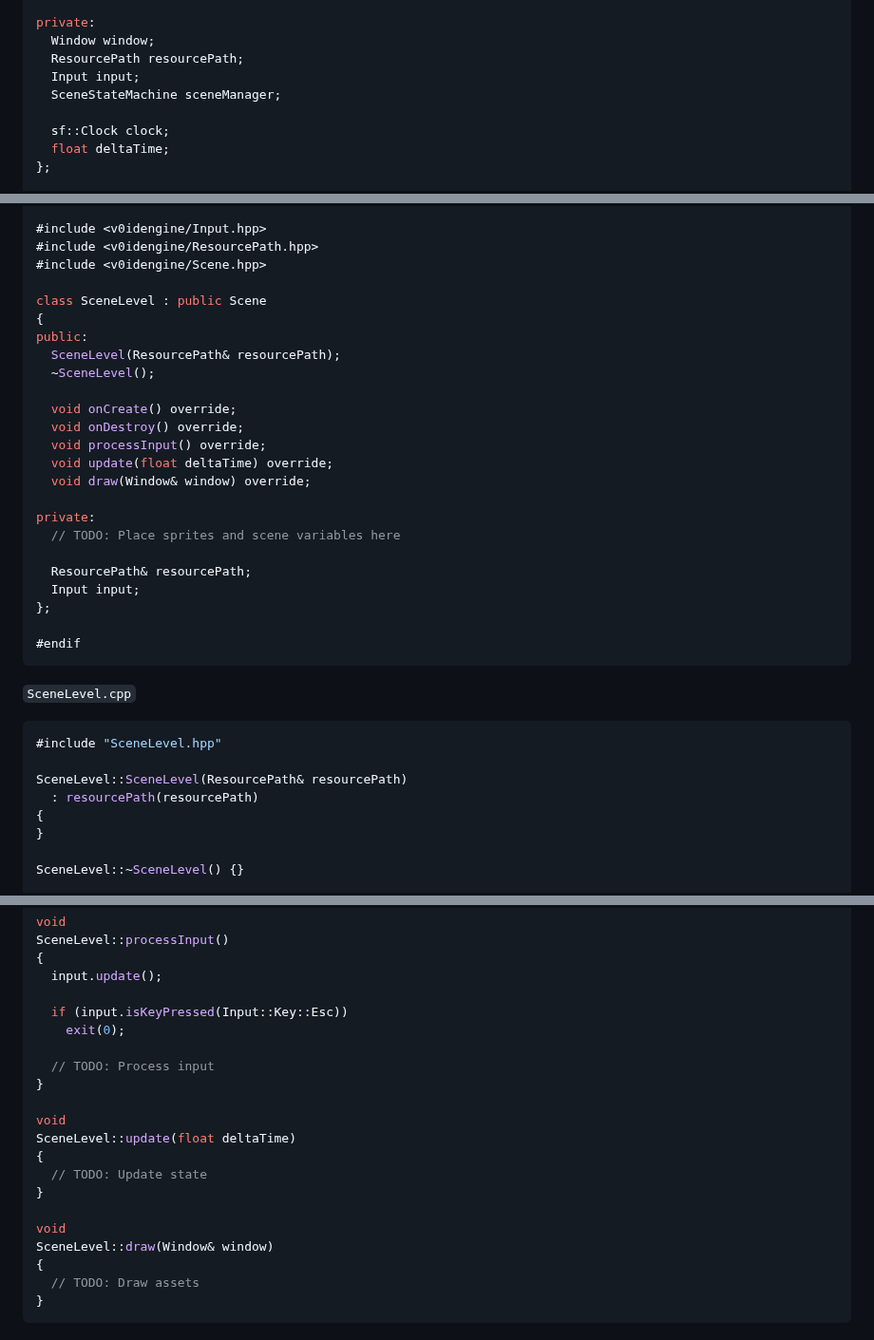
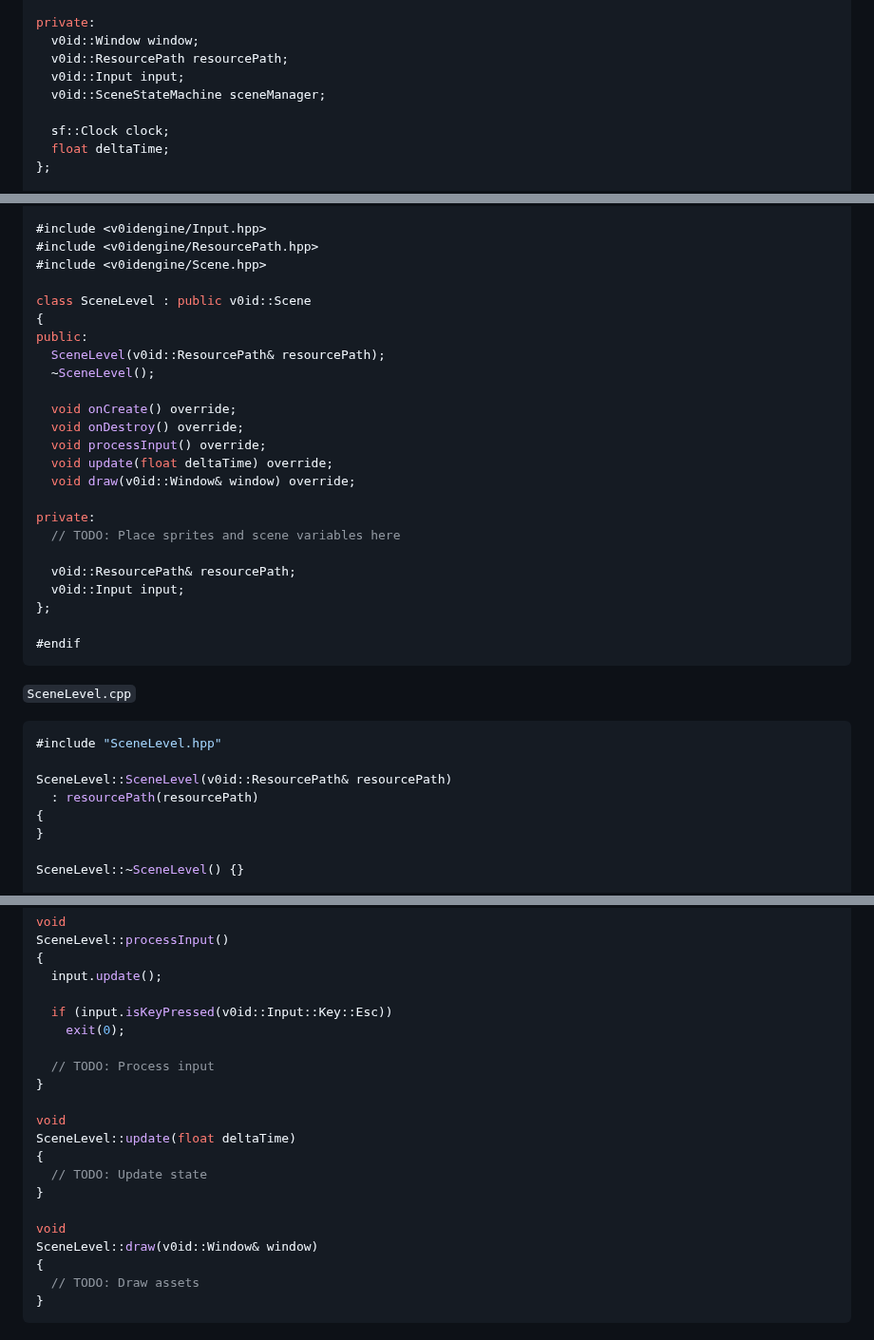
Before and after one commit to v0idzdev/v0idengine, a Markdown page: README.md, 3 parts joined by grey strips. Shown at 95% size. GitHub-like rendering.

````diff
--- a/README.md
+++ b/README.md
@@ -64,10 +64,10 @@ public:
   bool isRunning() const;
 
 private:
-  Window window;
-  ResourcePath resourcePath;
-  Input input;
-  SceneStateMachine sceneManager;
+  v0id::Window window;
+  v0id::ResourcePath resourcePath;
+  v0id::Input input;
+  v0id::SceneStateMachine sceneManager;
 
   sf::Clock clock;
   float deltaTime;
@@ -145,23 +145,23 @@ Game::isRunning() const
 #include <v0idengine/ResourcePath.hpp>
 #include <v0idengine/Scene.hpp>
 
-class SceneLevel : public Scene
+class SceneLevel : public v0id::Scene
 {
 public:
-  SceneLevel(ResourcePath& resourcePath);
+  SceneLevel(v0id::ResourcePath& resourcePath);
   ~SceneLevel();
 
   void onCreate() override;
   void onDestroy() override;
   void processInput() override;
   void update(float deltaTime) override;
-  void draw(Window& window) override;
+  void draw(v0id::Window& window) override;
 
 private:
   // TODO: Place sprites and scene variables here
 
-  ResourcePath& resourcePath;
-  Input input;
+  v0id::ResourcePath& resourcePath;
+  v0id::Input input;
 };
 
 #endif
@@ -170,7 +170,7 @@ private:
 ```cpp
 #include "SceneLevel.hpp"
 
-SceneLevel::SceneLevel(ResourcePath& resourcePath)
+SceneLevel::SceneLevel(v0id::ResourcePath& resourcePath)
   : resourcePath(resourcePath)
 {
 }
@@ -193,7 +193,7 @@ SceneLevel::processInput()
 {
   input.update();
 
-  if (input.isKeyPressed(Input::Key::Esc))
+  if (input.isKeyPressed(v0id::Input::Key::Esc))
     exit(0);
 
   // TODO: Process input
@@ -206,7 +206,7 @@ SceneLevel::update(float deltaTime)
 }
 
 void
-SceneLevel::draw(Window& window)
+SceneLevel::draw(v0id::Window& window)
 {
   // TODO: Draw assets
 }
````
